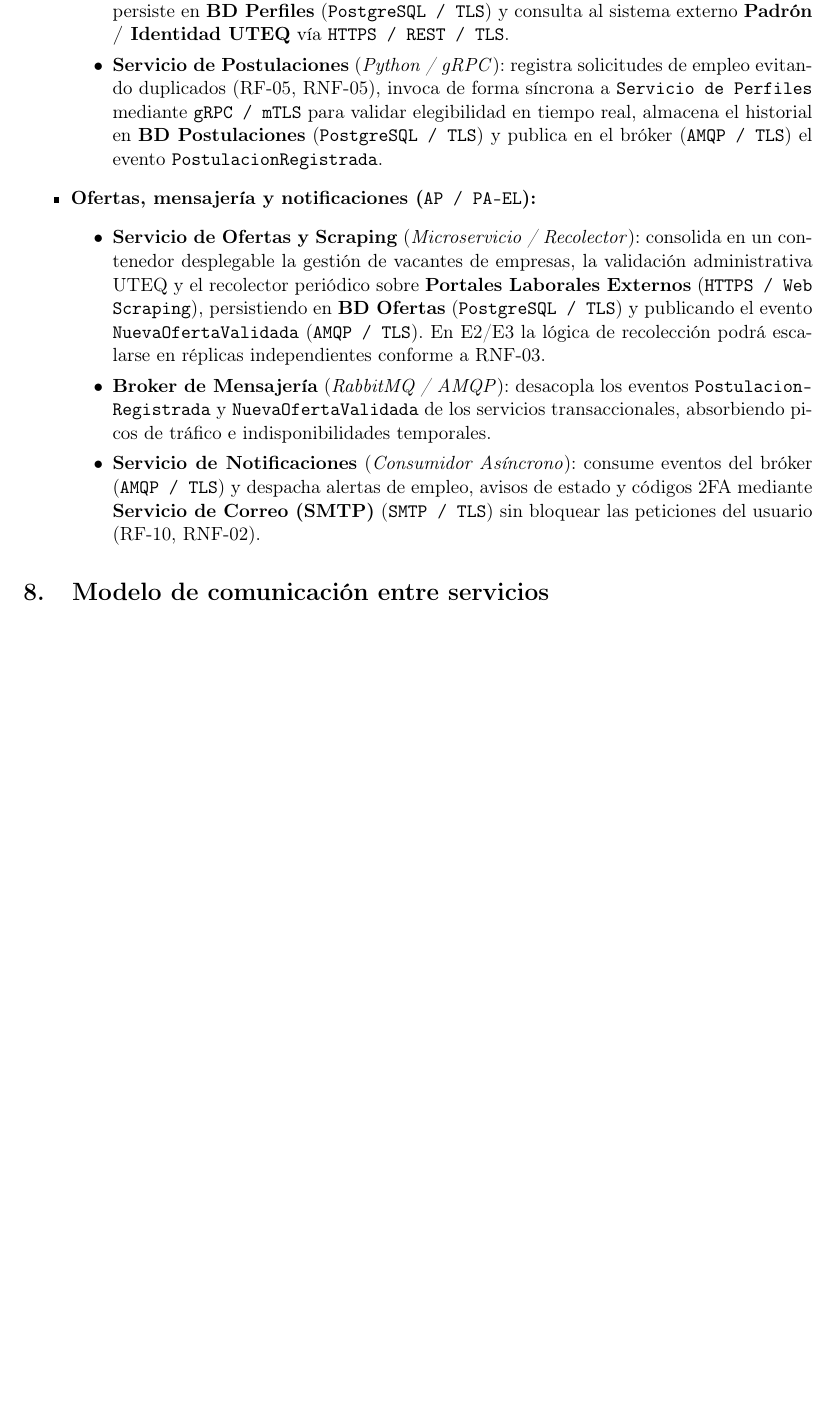
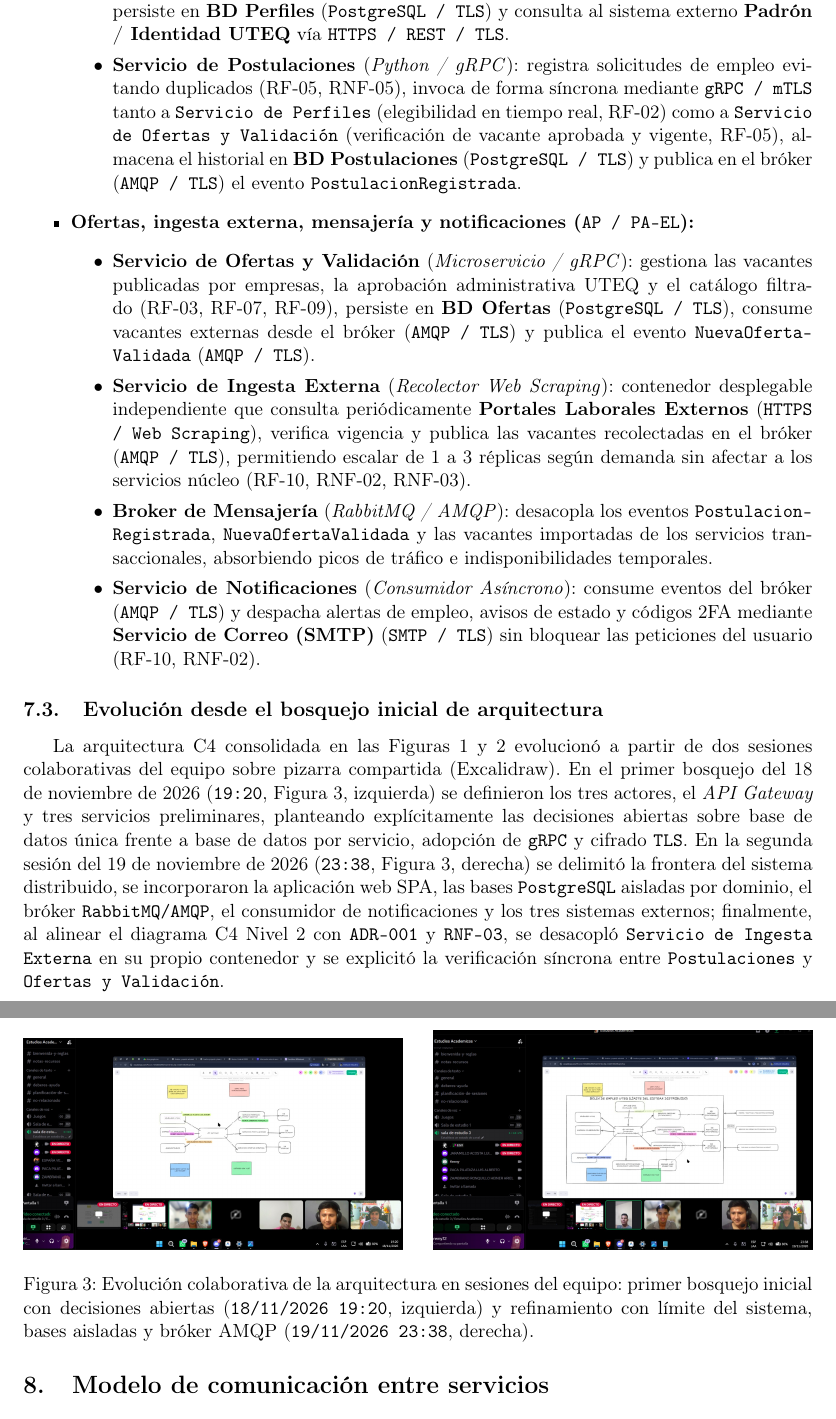
Before and after one commit to JeremyJaramillo72/TA-PFC-E1-PFC-Entrega-1-Propuesta-y-An-lisis-del-Sistema-Distribuido, a LaTeX document (docs/main.tex): part of page 11 of 21 before the commit and two parts of pages 11 and 12 of 23 after it, the two joined at a grey line, cut so that both start at the same text, the shorter picture padded with empty space. Compiled offline with pdfLaTeX.

Commit message:
docs(arch): alinear C4-N2, evolucion del bosquejo y consecuencias CAP al usuario (Closes #24)
Se actualizan OE-02, la justificacion distribuida y la descripcion de C4 Nivel 2 con los 5 microservicios, se agrega la subseccion de evolucion desde los bosquejos colaborativos (sesion_diseno_01.jpeg y sesion_diseno_02.jpeg) y se incorpora la columna de consecuencia visible para el usuario en la Tabla CAP/PACELC.

```diff
--- a/docs/main.tex
+++ b/docs/main.tex
@@ -253,15 +253,34 @@ Los contenedores, almacenes de datos y flujos de comunicación ilustrados en la
     \item \textbf{Microservicios núcleo transaccionales (\texttt{CP / PC-EC}):}
     \begin{itemize}
         \item \textbf{Servicio de Perfiles} (\textit{Python / gRPC}): administra perfiles académicos, hojas de vida y estatus institucional; expone la operación \texttt{VerificarElegibilidad} (RF-02), persiste en \textbf{BD Perfiles} (\texttt{PostgreSQL / TLS}) y consulta al sistema externo \textbf{Padrón / Identidad UTEQ} vía \texttt{HTTPS / REST / TLS}.
-        \item \textbf{Servicio de Postulaciones} (\textit{Python / gRPC}): registra solicitudes de empleo evitando duplicados (RF-05, RNF-05), invoca de forma síncrona a \texttt{Servicio de Perfiles} mediante \texttt{gRPC / mTLS} para validar elegibilidad en tiempo real, almacena el historial en \textbf{BD Postulaciones} (\texttt{PostgreSQL / TLS}) y publica en el bróker (\texttt{AMQP / TLS}) el evento \texttt{Postulacion\-Registrada}.
+        \item \textbf{Servicio de Postulaciones} (\textit{Python / gRPC}): registra solicitudes de empleo evitando duplicados (RF-05, RNF-05), invoca de forma síncrona mediante \texttt{gRPC / mTLS} tanto a \texttt{Servicio de Perfiles} (elegibilidad en tiempo real, RF-02) como a \texttt{Servicio de Ofertas y Validación} (verificación de vacante aprobada y vigente, RF-05), almacena el historial en \textbf{BD Postulaciones} (\texttt{PostgreSQL / TLS}) y publica en el bróker (\texttt{AMQP / TLS}) el evento \texttt{Postulacion\-Registrada}.
     \end{itemize}
-    \item \textbf{Ofertas, mensajería y notificaciones (\texttt{AP / PA-EL}):}
+    \item \textbf{Ofertas, ingesta externa, mensajería y notificaciones (\texttt{AP / PA-EL}):}
     \begin{itemize}
-        \item \textbf{Servicio de Ofertas y Scraping} (\textit{Microservicio / Recolector}): consolida en un contenedor desplegable la gestión de vacantes de empresas, la validación administrativa UTEQ y el recolector periódico sobre \textbf{Portales Laborales Externos} (\texttt{HTTPS / Web Scraping}), persistiendo en \textbf{BD Ofertas} (\texttt{PostgreSQL / TLS}) y publicando el evento \texttt{NuevaOferta\-Validada} (\texttt{AMQP / TLS}). En E2/E3 la lógica de recolección podrá escalarse en réplicas independientes conforme a RNF-03.
-        \item \textbf{Broker de Mensajería} (\textit{RabbitMQ / AMQP}): desacopla los eventos \texttt{Postulacion\-Registrada} y \texttt{NuevaOferta\-Validada} de los servicios transaccionales, absorbiendo picos de tráfico e indisponibilidades temporales.
+        \item \textbf{Servicio de Ofertas y Validación} (\textit{Microservicio / gRPC}): gestiona las vacantes publicadas por empresas, la aprobación administrativa UTEQ y el catálogo filtrado (RF-03, RF-07, RF-09), persiste en \textbf{BD Ofertas} (\texttt{PostgreSQL / TLS}), consume vacantes externas desde el bróker (\texttt{AMQP / TLS}) y publica el evento \texttt{NuevaOferta\-Validada} (\texttt{AMQP / TLS}).
+        \item \textbf{Servicio de Ingesta Externa} (\textit{Recolector Web Scraping}): contenedor desplegable independiente que consulta periódicamente \textbf{Portales Laborales Externos} (\texttt{HTTPS / Web Scraping}), verifica vigencia y publica las vacantes recolectadas en el bróker (\texttt{AMQP / TLS}), permitiendo escalar de 1 a 3 réplicas según demanda sin afectar a los servicios núcleo (RF-10, RNF-02, RNF-03).
+        \item \textbf{Broker de Mensajería} (\textit{RabbitMQ / AMQP}): desacopla los eventos \texttt{Postulacion\-Registrada}, \texttt{NuevaOferta\-Validada} y las vacantes importadas de los servicios transaccionales, absorbiendo picos de tráfico e indisponibilidades temporales.
         \item \textbf{Servicio de Notificaciones} (\textit{Consumidor Asíncrono}): consume eventos del bróker (\texttt{AMQP / TLS}) y despacha alertas de empleo, avisos de estado y códigos 2FA mediante \textbf{Servicio de Correo (SMTP)} (\texttt{SMTP / TLS}) sin bloquear las peticiones del usuario (RF-10, RNF-02).
     \end{itemize}
 \end{itemize}
+
+\subsection{Evolución desde el bosquejo inicial de arquitectura}
+
+La arquitectura C4 consolidada en las Figuras~\ref{fig:c4-nivel1} y~\ref{fig:c4-nivel2} evolucionó a partir de dos sesiones colaborativas del equipo sobre pizarra compartida (Excalidraw). En el primer bosquejo del 18 de noviembre de 2026 (\texttt{19:20}, Figura~\ref{fig:bosquejo-evolucion}, izquierda) se definieron los tres actores, el \textit{API Gateway} y tres servicios preliminares, planteando explícitamente las decisiones abiertas sobre base de datos única frente a base de datos por servicio, adopción de \texttt{gRPC} y cifrado \texttt{TLS}. En la segunda sesión del 19 de noviembre de 2026 (\texttt{23:38}, Figura~\ref{fig:bosquejo-evolucion}, derecha) se delimitó la frontera del sistema distribuido, se incorporaron la aplicación web SPA, las bases \texttt{PostgreSQL} aisladas por dominio, el bróker \texttt{RabbitMQ/AMQP}, el consumidor de notificaciones y los tres sistemas externos; finalmente, al alinear el diagrama C4 Nivel~2 con \texttt{ADR-001} y \texttt{RNF-03}, se desacopló \texttt{Servicio de Ingesta Externa} en su propio contenedor y se explicitó la verificación síncrona entre \texttt{Postulaciones} y \texttt{Ofertas y Validación}.
+
+\begin{figure}[htbp]
+    \centering
+    \begin{minipage}[t]{0.48\textwidth}
+        \centering
+        \includegraphics[width=\linewidth]{../evidencias/sesion_diseno_01.jpeg}
+    \end{minipage}\hfill
+    \begin{minipage}[t]{0.48\textwidth}
+        \centering
+        \includegraphics[width=\linewidth]{../evidencias/sesion_diseno_02.jpeg}
+    \end{minipage}
+    \caption{Evolución colaborativa de la arquitectura en sesiones del equipo: primer bosquejo inicial con decisiones abiertas (\texttt{18/11/2026 19:20}, izquierda) y refinamiento con límite del sistema, bases aisladas y bróker AMQP (\texttt{19/11/2026 23:38}, derecha).}
+    \label{fig:bosquejo-evolucion}
+\end{figure}
 
 \section{Modelo de comunicación entre servicios}
 
```
Also changed, not shown: docs/main.tex (26 more changed lines).
